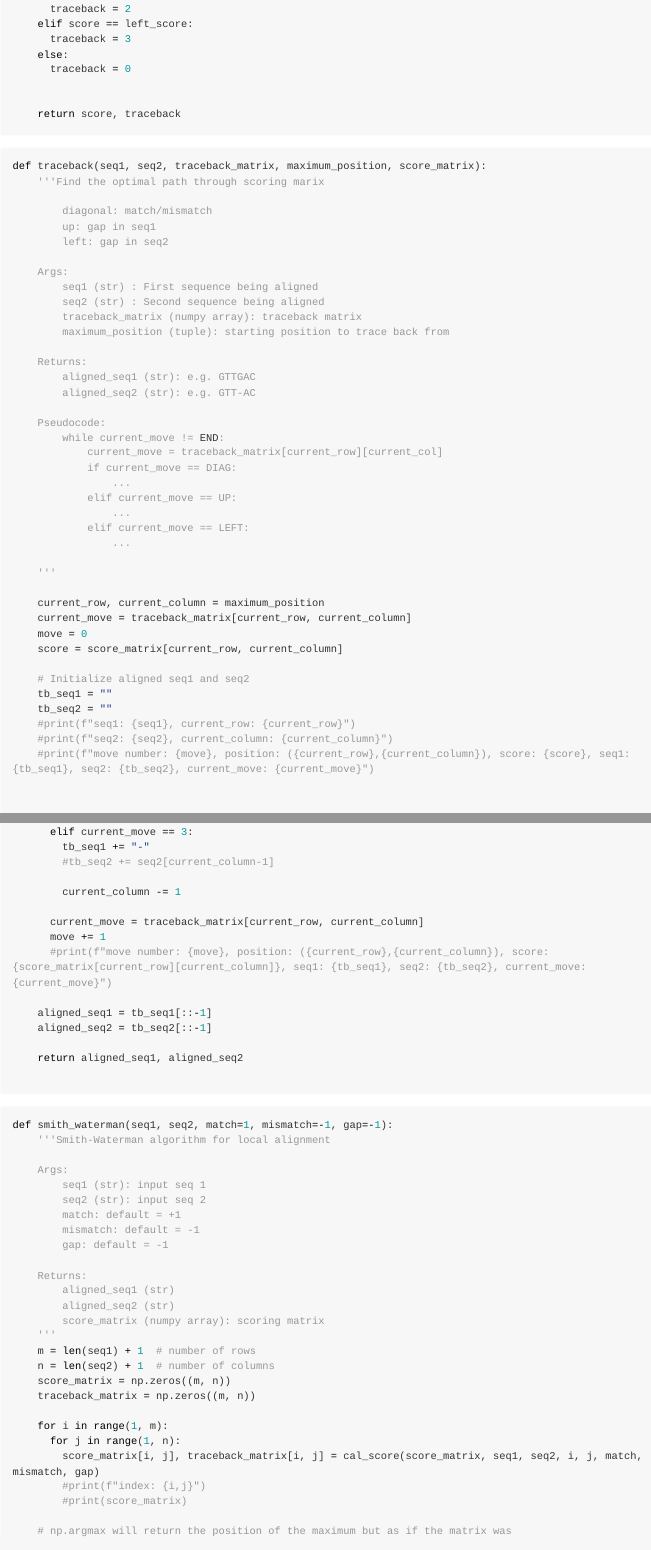
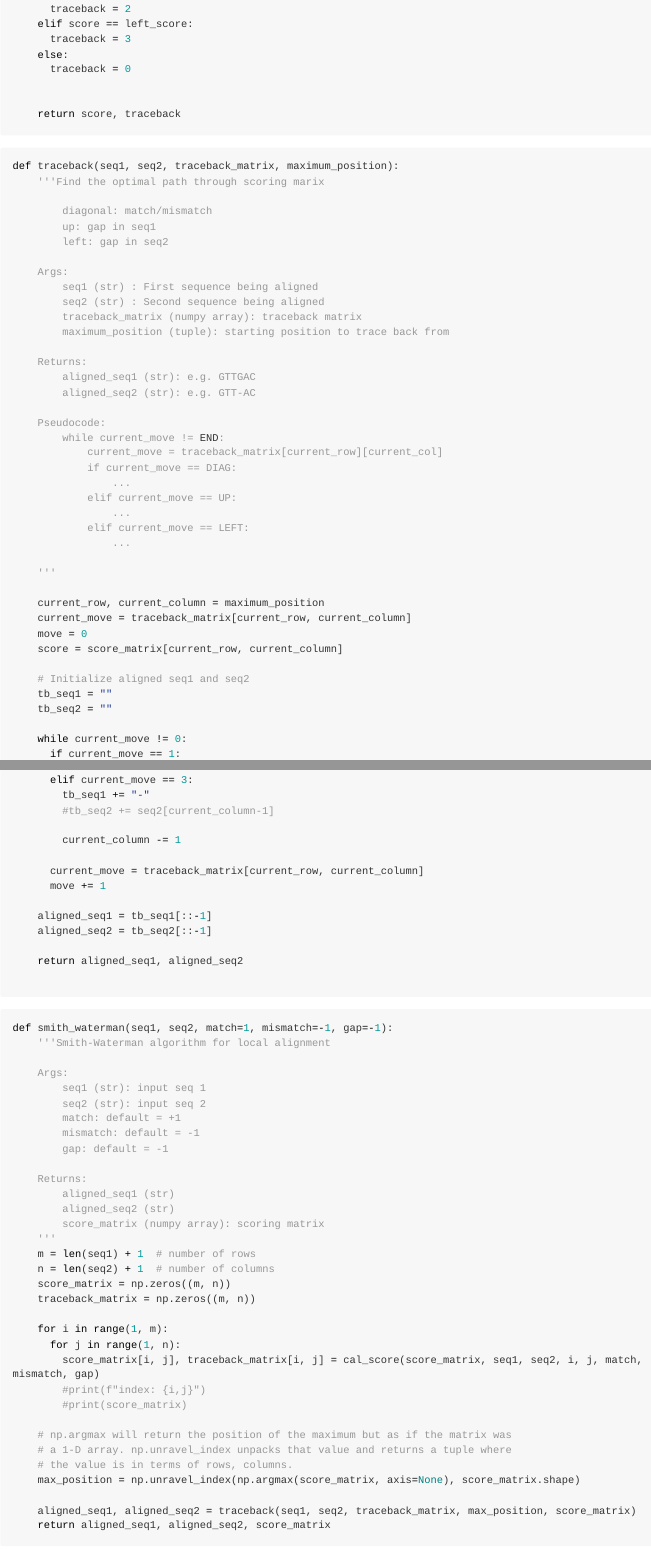
Before and after one commit to mcspleen/BINF6250F25-Project05, an R Markdown document (project05/project05.rmd): the page in a window 1100 px wide, from 4180 px down, and a second part further down, joined at a grey line. Rendered offline with R 4.5, knitr and Pandoc, with nearby package versions; long lines of code are wrapped.

Commit message:
Update project05.rmd
Got rid of our commented out debugging lines.

````diff
--- a/project05/project05.rmd
+++ b/project05/project05.rmd
@@ -206,7 +206,7 @@ def cal_score(matrix, seq1, seq2, i, j, match, mismatch, gap):
 ```
 
 ```{python}
-def traceback(seq1, seq2, traceback_matrix, maximum_position, score_matrix):
+def traceback(seq1, seq2, traceback_matrix, maximum_position):
     '''Find the optimal path through scoring marix
 
         diagonal: match/mismatch
@@ -243,11 +243,6 @@ def traceback(seq1, seq2, traceback_matrix, maximum_position, score_matrix):
     # Initialize aligned seq1 and seq2
     tb_seq1 = ""
     tb_seq2 = ""
-    #print(f"seq1: {seq1}, current_row: {current_row}")
-    #print(f"seq2: {seq2}, current_column: {current_column}")
-    #print(f"move number: {move}, position: ({current_row},{current_column}), score: {score}, seq1: {tb_seq1}, seq2: {tb_seq2}, current_move: {current_move}")
-
-
 
     while current_move != 0:
       if current_move == 1:
@@ -272,7 +267,6 @@ def traceback(seq1, seq2, traceback_matrix, maximum_position, score_matrix):
 
       current_move = traceback_matrix[current_row, current_column]
       move += 1
-      #print(f"move number: {move}, position: ({current_row},{current_column}), score: {score_matrix[current_row][current_column]}, seq1: {tb_seq1}, seq2: {tb_seq2}, current_move: {current_move}")
 
     aligned_seq1 = tb_seq1[::-1]
     aligned_seq2 = tb_seq2[::-1]
````
Also changed, not shown: project05/project05.rmd (3 more changed lines).
